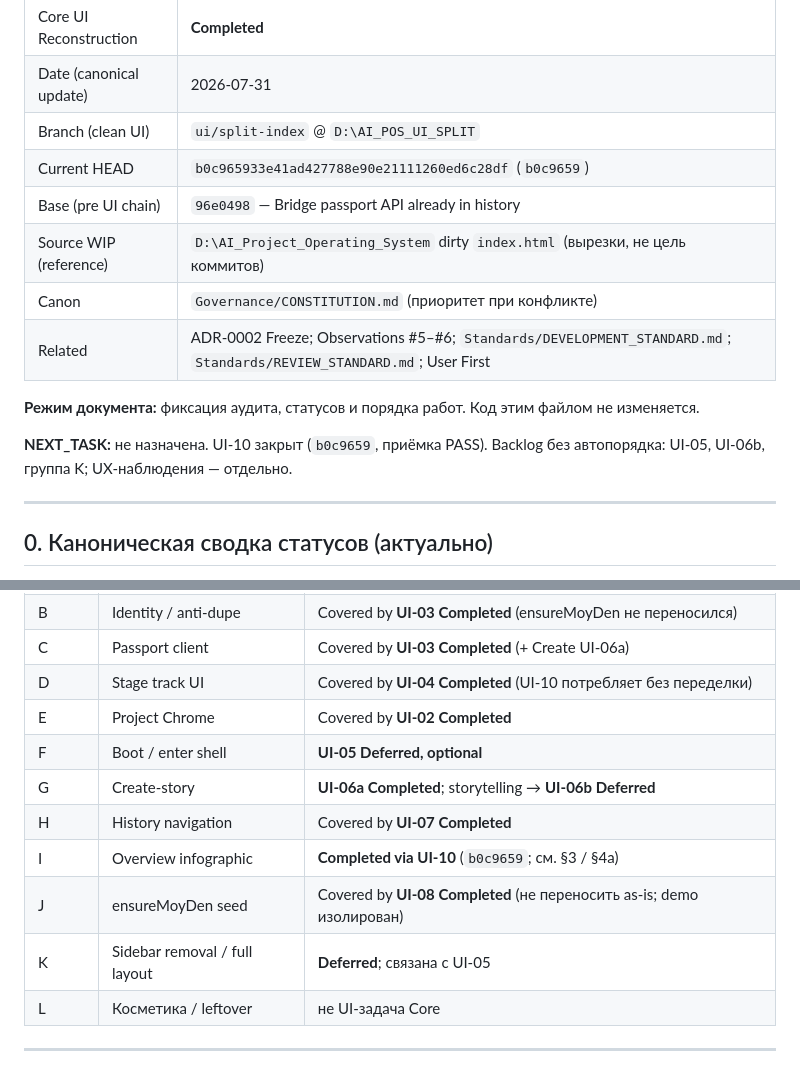
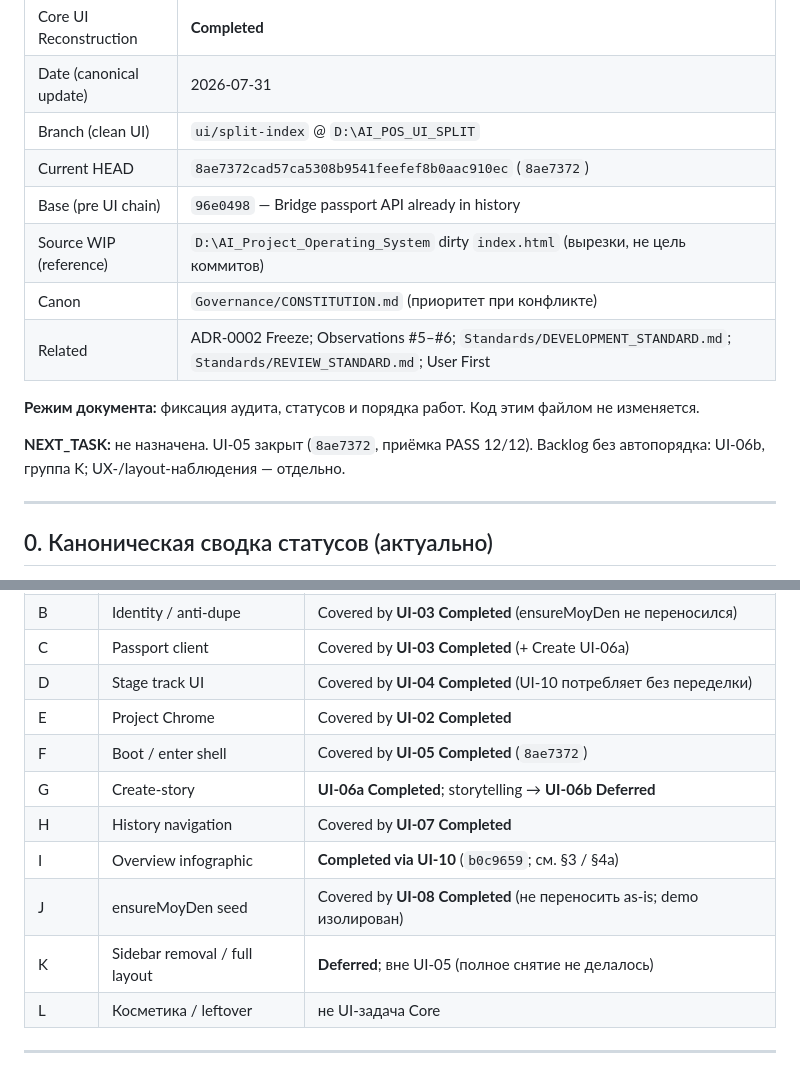
Before and after one commit to venera-tropnikova/AI_Project_Operating_System, a Markdown page: docs/UI_RECONSTRUCTION_PLAN.md, 2 parts joined by grey strips. Rendered like a GitHub page.

```diff
--- a/docs/UI_RECONSTRUCTION_PLAN.md
+++ b/docs/UI_RECONSTRUCTION_PLAN.md
@@ -7,7 +7,7 @@
 | Core UI Reconstruction | **Completed** |
 | Date (canonical update) | 2026-07-31 |
 | Branch (clean UI) | `ui/split-index` @ `D:\AI_POS_UI_SPLIT` |
-| Current HEAD | `b0c965933e41ad427788e90e21111260ed6c28df` (`b0c9659`) |
+| Current HEAD | `8ae7372cad57ca5308b9541feefef8b0aac910ec` (`8ae7372`) |
 | Base (pre UI chain) | `96e0498` — Bridge passport API already in history |
 | Source WIP (reference) | `D:\AI_Project_Operating_System` dirty `index.html` (вырезки, не цель коммитов) |
 | Canon | `Governance/CONSTITUTION.md` (приоритет при конфликте) |
@@ -15,7 +15,7 @@
 
 **Режим документа:** фиксация аудита, статусов и порядка работ. Код этим файлом не изменяется.
 
-**NEXT_TASK:** не назначена. UI-10 закрыт (`b0c9659`, приёмка PASS). Backlog без автопорядка: UI-05, UI-06b, группа K; UX-наблюдения — отдельно.
+**NEXT_TASK:** не назначена. UI-05 закрыт (`8ae7372`, приёмка PASS 12/12). Backlog без автопорядка: UI-06b, группа K; UX-/layout-наблюдения — отдельно.
 
 ---
 
@@ -128,12 +131,12 @@ Backlog (не активный Next):
 | C | Passport client | Covered by **UI-03 Completed** (+ Create UI-06a) |
 | D | Stage track UI | Covered by **UI-04 Completed** (UI-10 потребляет без переделки) |
 | E | Project Chrome | Covered by **UI-02 Completed** |
-| F | Boot / enter shell | **UI-05 Deferred, optional** |
+| F | Boot / enter shell | Covered by **UI-05 Completed** (`8ae7372`) |
 | G | Create-story | **UI-06a Completed**; storytelling → **UI-06b Deferred** |
 | H | History navigation | Covered by **UI-07 Completed** |
 | I | Overview infographic | **Completed via UI-10** (`b0c9659`; см. §3 / §4a) |
 | J | ensureMoyDen seed | Covered by **UI-08 Completed** (не переносить as-is; demo изолирован) |
-| K | Sidebar removal / full layout | **Deferred**; связана с UI-05 |
+| K | Sidebar removal / full layout | **Deferred**; вне UI-05 (полное снятие не делалось) |
 | L | Косметика / leftover | не UI-задача Core |
 
 ---
```
Also changed, not shown: other parts of docs/UI_RECONSTRUCTION_PLAN.md (+48 -12 lines).
